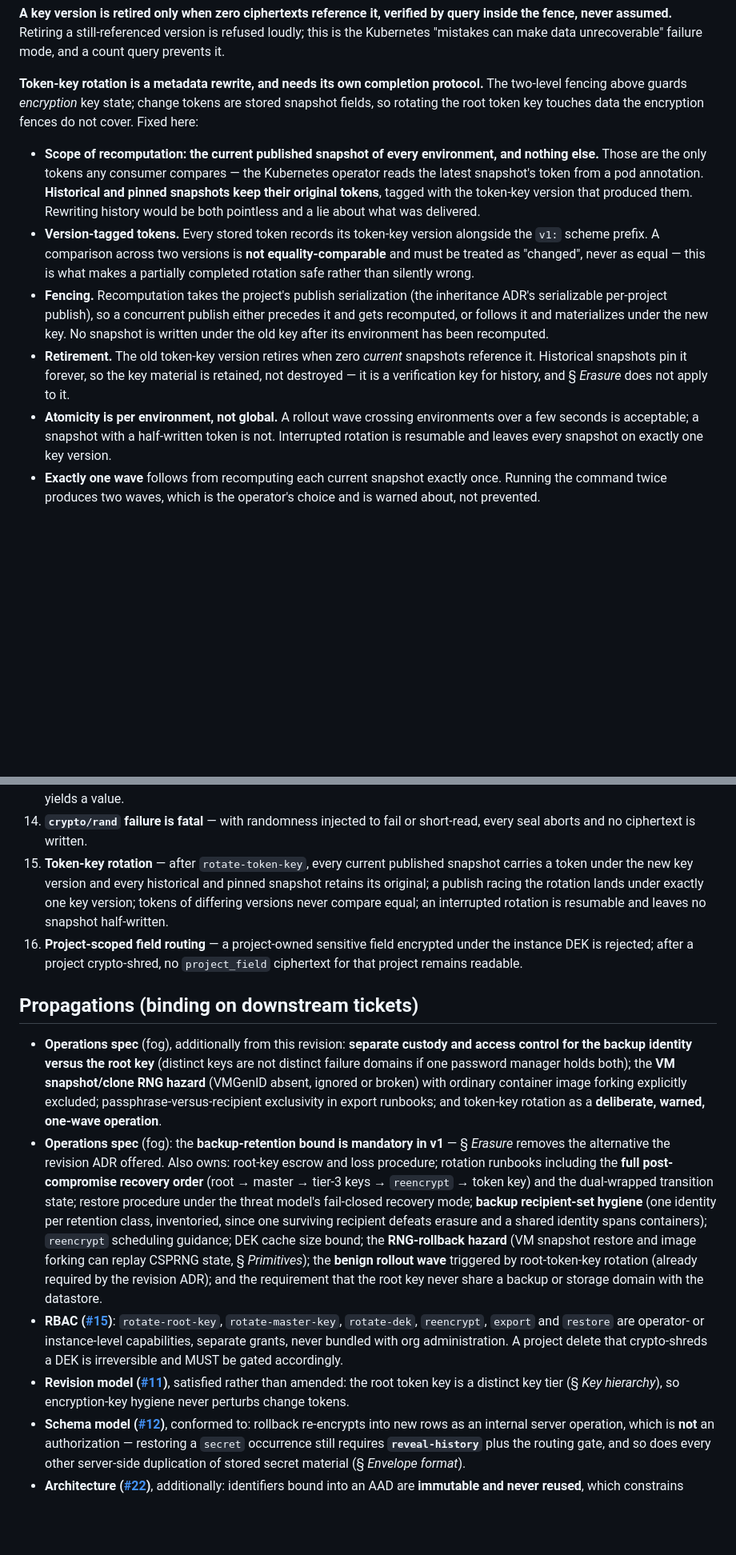
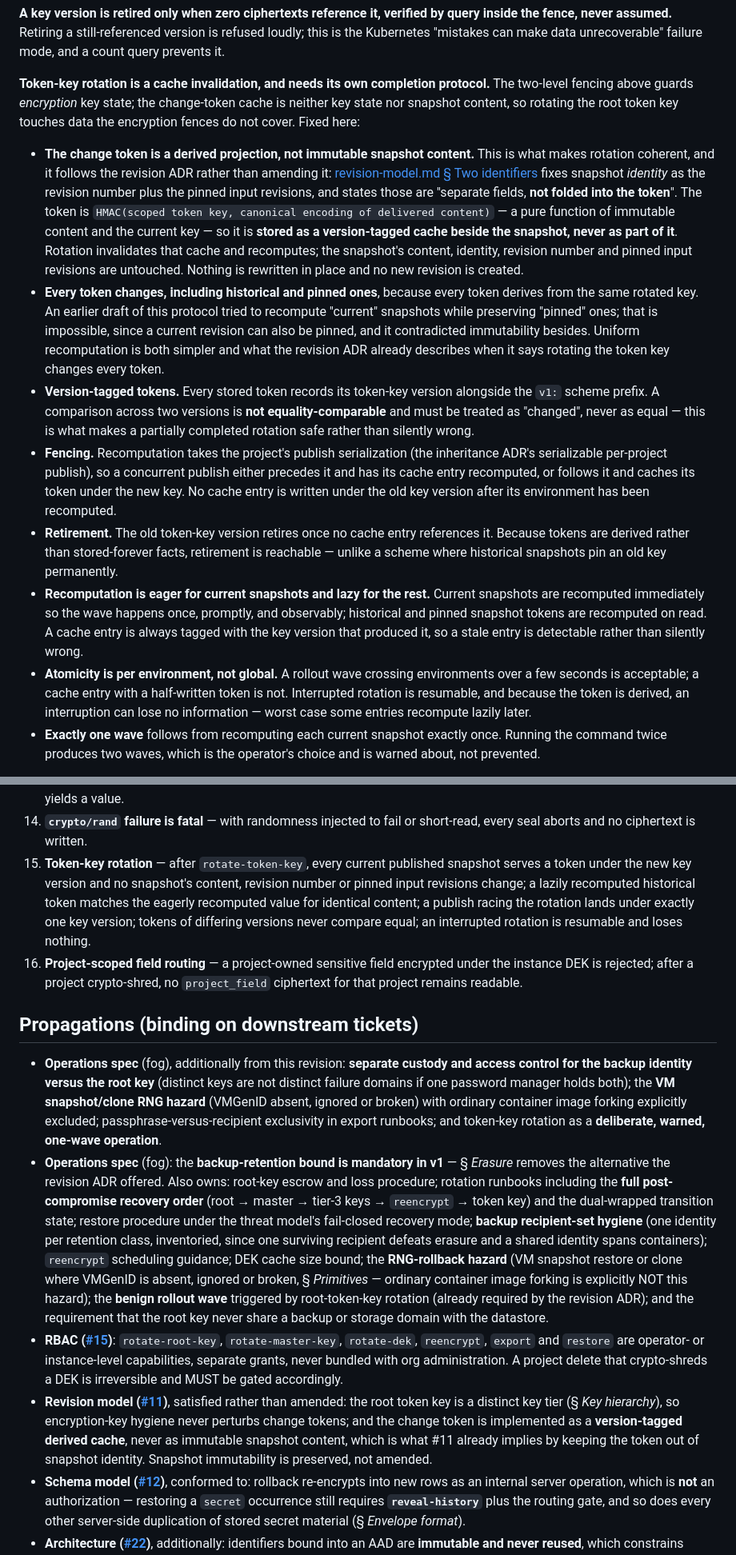
Before and after one commit to Dunky13/Hikyo, a Markdown page: docs/adr/encryption-model.md, 2 parts joined by grey strips. Shown at 80% size. Drawn GitHub-style; blank space fills up the shorter version.

Commit message:
docs: token as derived cache, not snapshot content (wayfinder #14)
Round 2 of the post-scope-change review found the token-rotation protocol
contradicted snapshot immutability: a current revision can also be pinned,
so "recompute current, preserve pinned" is impossible for that snapshot,
and rewriting a stored token in place fights #11.

Fixed by following #11 rather than amending it: revision-model already
keeps the change token out of snapshot identity ("separate fields, not
folded into the token"), and the token is a pure function of immutable
content plus the current key. So it is a version-tagged derived cache
beside the snapshot, never part of it. Rotation invalidates and
recomputes -- eager for current snapshots so the wave happens once, lazy
elsewhere -- touching no content, revision number or pinned input
revision. Retirement becomes reachable, since no snapshot pins an old key
forever.

Round 3 caught three sentences still describing tokens as stored snapshot
fields and rotation as a metadata rewrite, contradicting the protocol two
paragraphs below; all now use cache-entry language.

Also corrects a stale ops binding that still said container-image forking
replays CSPRNG state.

Co-Authored-By: Claude Opus 5 (1M context) <noreply@anthropic.com>

```diff
--- a/docs/adr/encryption-model.md
+++ b/docs/adr/encryption-model.md
@@ -167,13 +167,15 @@ So:
 
 **A key version is retired only when zero ciphertexts reference it, verified by query inside the fence, never assumed.** Retiring a still-referenced version is refused loudly; this is the Kubernetes "mistakes can make data unrecoverable" failure mode, and a count query prevents it.
 
-**Token-key rotation is a metadata rewrite, and needs its own completion protocol.** The two-level fencing above guards *encryption* key state; change tokens are stored snapshot fields, so rotating the root token key touches data the encryption fences do not cover. Fixed here:
+**Token-key rotation is a cache invalidation, and needs its own completion protocol.** The two-level fencing above guards *encryption* key state; the change-token cache is neither key state nor snapshot content, so rotating the root token key touches data the encryption fences do not cover. Fixed here:
 
-- **Scope of recomputation: the current published snapshot of every environment, and nothing else.** Those are the only tokens any consumer compares — the Kubernetes operator reads the latest snapshot's token from a pod annotation. **Historical and pinned snapshots keep their original tokens**, tagged with the token-key version that produced them. Rewriting history would be both pointless and a lie about what was delivered.
+- **The change token is a derived projection, not immutable snapshot content.** This is what makes rotation coherent, and it follows the revision ADR rather than amending it: [revision-model.md § Two identifiers](./revision-model.md) fixes snapshot *identity* as the revision number plus the pinned input revisions, and states those are "separate fields, **not folded into the token**". The token is `HMAC(scoped token key, canonical encoding of delivered content)` — a pure function of immutable content and the current key — so it is **stored as a version-tagged cache beside the snapshot, never as part of it**. Rotation invalidates that cache and recomputes; the snapshot's content, identity, revision number and pinned input revisions are untouched. Nothing is rewritten in place and no new revision is created.
+- **Every token changes, including historical and pinned ones**, because every token derives from the same rotated key. An earlier draft of this protocol tried to recompute "current" snapshots while preserving "pinned" ones; that is impossible, since a current revision can also be pinned, and it contradicted immutability besides. Uniform recomputation is both simpler and what the revision ADR already describes when it says rotating the token key changes every token.
 - **Version-tagged tokens.** Every stored token records its token-key version alongside the `v1:` scheme prefix. A comparison across two versions is **not equality-comparable** and must be treated as "changed", never as equal — this is what makes a partially completed rotation safe rather than silently wrong.
-- **Fencing.** Recomputation takes the project's publish serialization (the inheritance ADR's serializable per-project publish), so a concurrent publish either precedes it and gets recomputed, or follows it and materializes under the new key. No snapshot is written under the old key after its environment has been recomputed.
-- **Retirement.** The old token-key version retires when zero *current* snapshots reference it. Historical snapshots pin it forever, so the key material is retained, not destroyed — it is a verification key for history, and § *Erasure* does not apply to it.
-- **Atomicity is per environment, not global.** A rollout wave crossing environments over a few seconds is acceptable; a snapshot with a half-written token is not. Interrupted rotation is resumable and leaves every snapshot on exactly one key version.
+- **Fencing.** Recomputation takes the project's publish serialization (the inheritance ADR's serializable per-project publish), so a concurrent publish either precedes it and has its cache entry recomputed, or follows it and caches its token under the new key. No cache entry is written under the old key version after its environment has been recomputed.
+- **Retirement.** The old token-key version retires once no cache entry references it. Because tokens are derived rather than stored-forever facts, retirement is reachable — unlike a scheme where historical snapshots pin an old key permanently.
+- **Recomputation is eager for current snapshots and lazy for the rest.** Current snapshots are recomputed immediately so the wave happens once, promptly, and observably; historical and pinned snapshot tokens are recomputed on read. A cache entry is always tagged with the key version that produced it, so a stale entry is detectable rather than silently wrong.
+- **Atomicity is per environment, not global.** A rollout wave crossing environments over a few seconds is acceptable; a cache entry with a half-written token is not. Interrupted rotation is resumable, and because the token is derived, an interruption can lose no information — worst case some entries recompute lazily later.
 - **Exactly one wave** follows from recomputing each current snapshot exactly once. Running the command twice produces two waves, which is the operator's choice and is warned about, not prevented.
 
 **Root-key rotation is crash-safe across two storage domains.** The wrapped master lives in the datastore; the root key lives in a file, environment, systemd credential or secret mount that no database transaction can update atomically. Writing either side first has a failure window that bricks startup. So rotation is a three-phase protocol over a **dual-wrapped master**:
@@ -305,15 +307,15 @@ Every invariant this ADR creates is a test, not a paragraph:
 12. **Crypto chokepoint** — no import of a cryptographic primitive package outside the envelope package.
 13. **Backup round-trip** — zero recipients refused; X25519 and passphrase recipients each round-trip; a tampered container fails to decrypt; an **`scrypt` stanza combined with any other recipient is refused** at export; a **truncated archive is detected before any restored state is committed**; a restore requires the identity **and** the root key, and neither alone yields a value.
 14. **`crypto/rand` failure is fatal** — with randomness injected to fail or short-read, every seal aborts and no ciphertext is written.
-15. **Token-key rotation** — after `rotate-token-key`, every current published snapshot carries a token under the new key version and every historical and pinned snapshot retains its original; a publish racing the rotation lands under exactly one key version; tokens of differing versions never compare equal; an interrupted rotation is resumable and leaves no snapshot half-written.
+15. **Token-key rotation** — after `rotate-token-key`, every current published snapshot serves a token under the new key version and no snapshot's content, revision number or pinned input revisions change; a lazily recomputed historical token matches the eagerly recomputed value for identical content; a publish racing the rotation lands under exactly one key version; tokens of differing versions never compare equal; an interrupted rotation is resumable and loses nothing.
 16. **Project-scoped field routing** — a project-owned sensitive field encrypted under the instance DEK is rejected; after a project crypto-shred, no `project_field` ciphertext for that project remains readable.
 
 ## Propagations (binding on downstream tickets)
 
 - **Operations spec** (fog), additionally from this revision: **separate custody and access control for the backup identity versus the root key** (distinct keys are not distinct failure domains if one password manager holds both); the **VM snapshot/clone RNG hazard** (VMGenID absent, ignored or broken) with ordinary container image forking explicitly excluded; passphrase-versus-recipient exclusivity in export runbooks; and token-key rotation as a **deliberate, warned, one-wave operation**.
-- **Operations spec** (fog): the **backup-retention bound is mandatory in v1** — § *Erasure* removes the alternative the revision ADR offered. Also owns: root-key escrow and loss procedure; rotation runbooks including the **full post-compromise recovery order** (root → master → tier-3 keys → `reencrypt` → token key) and the dual-wrapped transition state; restore procedure under the threat model's fail-closed recovery mode; **backup recipient-set hygiene** (one identity per retention class, inventoried, since one surviving recipient defeats erasure and a shared identity spans containers); `reencrypt` scheduling guidance; DEK cache size bound; the **RNG-rollback hazard** (VM snapshot restore and image forking can replay CSPRNG state, § *Primitives*); the **benign rollout wave** triggered by root-token-key rotation (already required by the revision ADR); and the requirement that the root key never share a backup or storage domain with the datastore.
+- **Operations spec** (fog): the **backup-retention bound is mandatory in v1** — § *Erasure* removes the alternative the revision ADR offered. Also owns: root-key escrow and loss procedure; rotation runbooks including the **full post-compromise recovery order** (root → master → tier-3 keys → `reencrypt` → token key) and the dual-wrapped transition state; restore procedure under the threat model's fail-closed recovery mode; **backup recipient-set hygiene** (one identity per retention class, inventoried, since one surviving recipient defeats erasure and a shared identity spans containers); `reencrypt` scheduling guidance; DEK cache size bound; the **RNG-rollback hazard** (VM snapshot restore or clone where VMGenID is absent, ignored or broken, § *Primitives* — ordinary container image forking is explicitly NOT this hazard); the **benign rollout wave** triggered by root-token-key rotation (already required by the revision ADR); and the requirement that the root key never share a backup or storage domain with the datastore.
 - **RBAC ([#15](https://github.com/Dunky13/envweave/issues/15))**: `rotate-root-key`, `rotate-master-key`, `rotate-dek`, `reencrypt`, `export` and `restore` are operator- or instance-level capabilities, separate grants, never bundled with org administration. A project delete that crypto-shreds a DEK is irreversible and MUST be gated accordingly.
-- **Revision model ([#11](https://github.com/Dunky13/envweave/issues/11))**, satisfied rather than amended: the root token key is a distinct key tier (§ *Key hierarchy*), so encryption-key hygiene never perturbs change tokens.
+- **Revision model ([#11](https://github.com/Dunky13/envweave/issues/11))**, satisfied rather than amended: the root token key is a distinct key tier (§ *Key hierarchy*), so encryption-key hygiene never perturbs change tokens; and the change token is implemented as a **version-tagged derived cache**, never as immutable snapshot content, which is what #11 already implies by keeping the token out of snapshot identity. Snapshot immutability is preserved, not amended.
 - **Schema model ([#12](https://github.com/Dunky13/envweave/issues/12))**, conformed to: rollback re-encrypts into new rows as an internal server operation, which is **not** an authorization — restoring a `secret` occurrence still requires **`reveal-history`** plus the routing gate, and so does every other server-side duplication of stored secret material (§ *Envelope format*).
 - **Architecture ([#22](https://github.com/Dunky13/envweave/issues/22))**, additionally: identifiers bound into an AAD are **immutable and never reused**, which constrains every future storage migration — renumbering rows or reusing freed ids renders existing ciphertext undecryptable.
 - **Machine identities ([#17](https://github.com/Dunky13/envweave/issues/17))**: tokens are high-entropy random stored as hash verifiers, never envelope-encrypted — a root-key holder must not be able to recover a token.
```
Also changed, not shown: other parts of docs/adr/encryption-model.md (+1 -1 lines).
